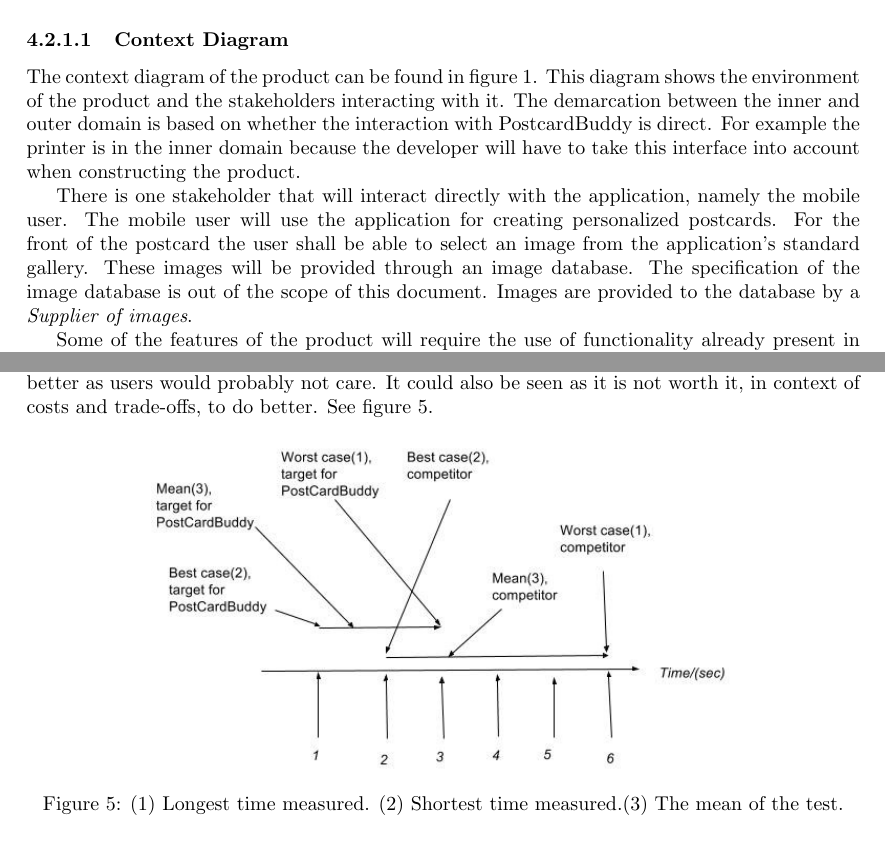
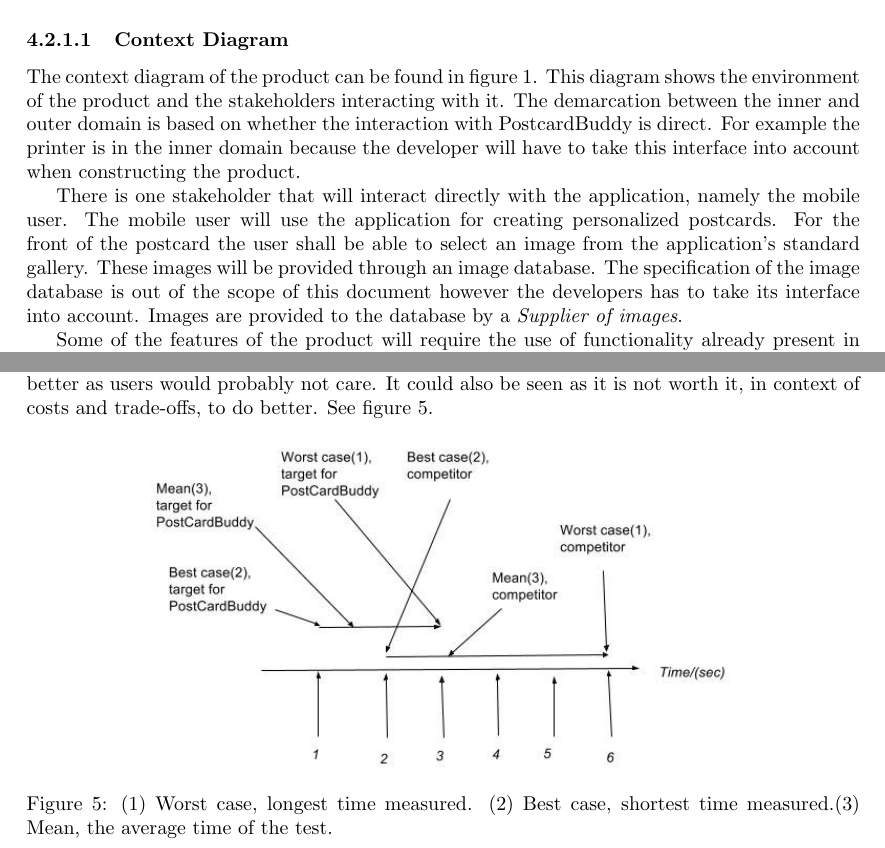
Before and after one commit to Mejvik/ETS170, a LaTeX document (System Requirements/sr.tex): two parts of pages 4 and 18 of 20, joined at a grey line, cut so that both start at the same text. The pictures show the PDF file System Requirements/sr.pdf that the author committed with the source.

Commit message:
Minor fixes

```diff
--- a/System Requirements/sr.tex
+++ b/System Requirements/sr.tex
@@ -158,9 +158,9 @@
 \paragraph{Context Diagram}
 The context diagram of the product can be found in figure~\ref{fig:context}. This diagram shows the environment of the product and the stakeholders interacting with it. The demarcation between the inner and outer domain is based on whether the interaction with PostcardBuddy is direct. For example the printer is in the inner domain because the developer will have to take this interface into account when constructing the product.
 
-There is one stakeholder that will interact directly with the application, namely the mobile user. The mobile user will use the application for creating personalized postcards. For the front of the postcard the user shall be able to select an image from the application's standard gallery. These images will be provided through an image database. The specification of the image database is out of the scope of this document. Images are provided to the database by a \textit{Supplier of images}.
+There is one stakeholder that will interact directly with the application, namely the mobile user. The mobile user will use the application for creating personalized postcards. For the front of the postcard the user shall be able to select an image from the application's standard gallery. These images will be provided through an image database. The specification of the image database is out of the scope of this document however the developers has to take its interface into account. Images are provided to the database by a \textit{Supplier of images}.
 
-Some of the features of the product will require the use of functionality already present in the the device. The camera will be used to enable the user to take a picture. The GPS will provide the location of the user. The contacts will be used to select recipients. Finally the E-mail functionality in the device will be used when sending E-cards.
+Some of the features of the product will require the use of functionality already present in the device. The camera will be used to enable the user to take a picture. The GPS will provide the location of the user. The contacts will be used to select recipients. Finally the E-mail functionality in the device will be used when sending E-cards.
 
 When a user sends a physical postcard it will be sent to a printer. The  \textit{Printer of postcards} has access to the printer and delivers the postcard to the postal service.  Finally the postal service delivers the physical post card to the final recipients. \textit{Printer of postcards} is responsible for a franking agreement with the postal service.
 
@@ -169,7 +169,7 @@
 \begin{figure}[h!]
 \centering
 \includegraphics[width=0.7\textwidth]{ContextDiagram5.pdf}
-\caption{Context diagram of product.}
+\caption{Context diagram of the product.}
 \label{fig:context}
 \end{figure}
 \FloatBarrier
@@ -836,7 +837,7 @@
 \begin{figure}[h!]
 \centering
 \includegraphics[width=0.7\textwidth]{QUPER_v1.jpg}
-\caption{ (1) Longest time measured. (2) Shortest time measured.(3) The mean of the test. }
+\caption{ (1) Worst case, longest time measured. (2) Best case, shortest time measured.(3) Mean, the average time of the test. }
 \label{fig:quper}
 \end{figure}
 
```
Also changed, not shown: System Requirements/sr.pdf, System Requirements/sr.tex (8 more changed lines).
